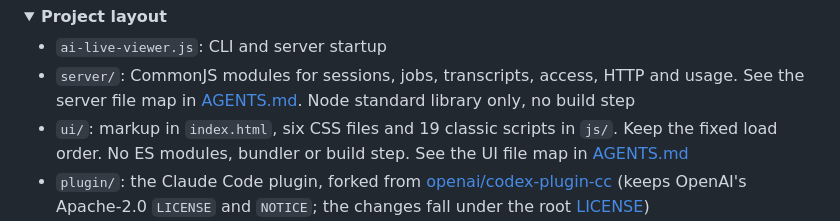
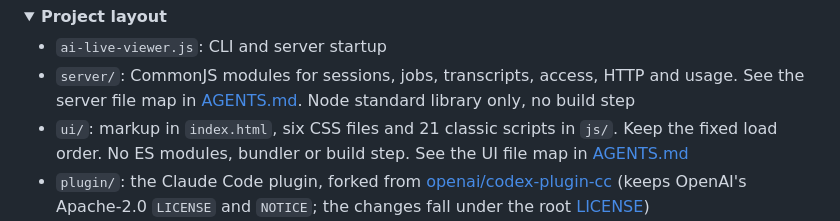
Before and after one commit to Fundryi/claude-codex-handoff, a Markdown page: README.md, the part around the change. Rendered like a GitHub page; folded sections open.

Commit message:
docs: content tokens, file maps and script count for the feed renderer

```diff
--- a/README.md
+++ b/README.md
@@ -256,7 +256,7 @@ Claude transcripts (chats, subagents and workflow agents) can hold text from eve
 
 - `ai-live-viewer.js`: CLI and server startup
 - `server/`: CommonJS modules for sessions, jobs, transcripts, access, HTTP and usage. See the server file map in [AGENTS.md](AGENTS.md). Node standard library only, no build step
-- `ui/`: markup in `index.html`, six CSS files and 19 classic scripts in `js/`. Keep the fixed load order. No ES modules, bundler or build step. See the UI file map in [AGENTS.md](AGENTS.md)
+- `ui/`: markup in `index.html`, six CSS files and 21 classic scripts in `js/`. Keep the fixed load order. No ES modules, bundler or build step. See the UI file map in [AGENTS.md](AGENTS.md)
 - `plugin/`: the Claude Code plugin, forked from [openai/codex-plugin-cc](https://github.com/openai/codex-plugin-cc) (keeps OpenAI's Apache-2.0 `LICENSE` and `NOTICE`; the changes fall under the root [LICENSE](LICENSE))
 - `plugin/.codex-plugin/plugin.json`: the manifest Codex reads when the plugin is installed there. It points at `codex-hooks/hooks.json` for the optional approval hook (it makes the viewer refresh sooner) and keeps the Claude hooks out of Codex. Keep its version equal to `plugin/.claude-plugin/plugin.json`
 - `plugin/viewer/`: copies of the entry, logo and complete `server/` and `ui/` trees. Refresh with `npm run sync:viewer`. Tests check for drift
```
Also changed, not shown: AGENTS.md (+3 -3 lines), docs/UI-THEME.md (+13 -3 lines).
